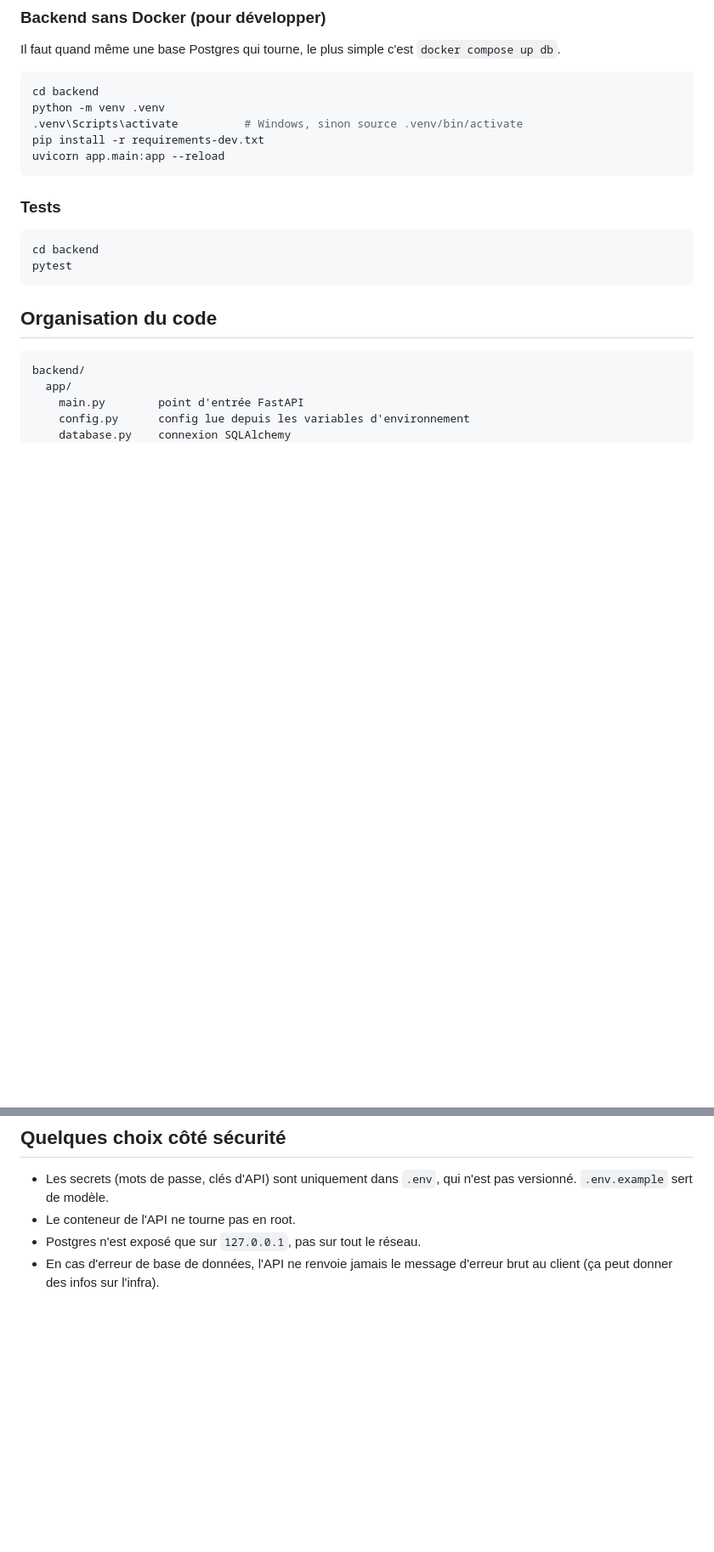
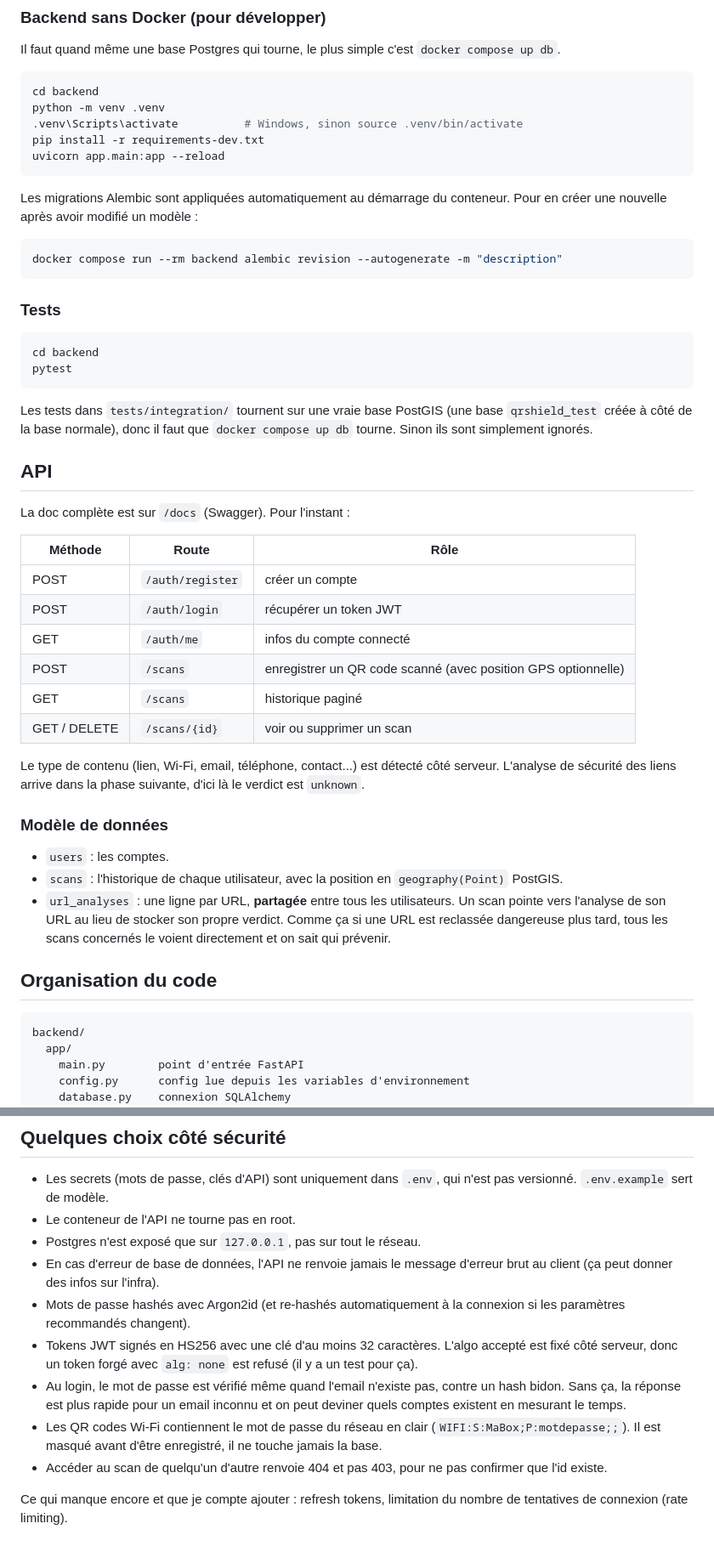
Before and after one commit to ManuelDavid69/QRShield, a Markdown page: README.md, 2 parts joined by grey strips. Shown at 85% size. GitHub-like rendering; blank space fills up the shorter version.

Commit message:
maj readme (api, modele de donnees, choix secu)

````diff
--- a/README.md
+++ b/README.md
@@ -52,12 +52,41 @@ pip install -r requirements-dev.txt
 uvicorn app.main:app --reload
 ```
 
+Les migrations Alembic sont appliquées automatiquement au démarrage du conteneur. Pour en créer une nouvelle après avoir modifié un modèle :
+
+```bash
+docker compose run --rm backend alembic revision --autogenerate -m "description"
+```
+
 ### Tests
 
 ```bash
 cd backend
 pytest
 ```
+
+Les tests dans `tests/integration/` tournent sur une vraie base PostGIS (une base `qrshield_test` créée à côté de la base normale), donc il faut que `docker compose up db` tourne. Sinon ils sont simplement ignorés.
+
+## API
+
+La doc complète est sur `/docs` (Swagger). Pour l'instant :
+
+| Méthode | Route | Rôle |
+|---|---|---|
+| POST | `/auth/register` | créer un compte |
+| POST | `/auth/login` | récupérer un token JWT |
+| GET | `/auth/me` | infos du compte connecté |
+| POST | `/scans` | enregistrer un QR code scanné (avec position GPS optionnelle) |
+| GET | `/scans` | historique paginé |
+| GET / DELETE | `/scans/{id}` | voir ou supprimer un scan |
+
+Le type de contenu (lien, Wi-Fi, email, téléphone, contact...) est détecté côté serveur. L'analyse de sécurité des liens arrive dans la phase suivante, d'ici là le verdict est `unknown`.
+
+### Modèle de données
+
+- `users` : les comptes.
+- `scans` : l'historique de chaque utilisateur, avec la position en `geography(Point)` PostGIS.
+- `url_analyses` : une ligne par URL, **partagée** entre tous les utilisateurs. Un scan pointe vers l'analyse de son URL au lieu de stocker son propre verdict. Comme ça si une URL est reclassée dangereuse plus tard, tous les scans concernés le voient directement et on sait qui prévenir.
 
 ## Organisation du code
 
@@ -94,3 +123,10 @@ dashboard/         dashboard web React (à venir)
 - Le conteneur de l'API ne tourne pas en root.
 - Postgres n'est exposé que sur `127.0.0.1`, pas sur tout le réseau.
 - En cas d'erreur de base de données, l'API ne renvoie jamais le message d'erreur brut au client (ça peut donner des infos sur l'infra).
+- Mots de passe hashés avec Argon2id (et re-hashés automatiquement à la connexion si les paramètres recommandés changent).
+- Tokens JWT signés en HS256 avec une clé d'au moins 32 caractères. L'algo accepté est fixé côté serveur, donc un token forgé avec `alg: none` est refusé (il y a un test pour ça).
+- Au login, le mot de passe est vérifié même quand l'email n'existe pas, contre un hash bidon. Sans ça, la réponse est plus rapide pour un email inconnu et on peut deviner quels comptes existent en mesurant le temps.
+- Les QR codes Wi-Fi contiennent le mot de passe du réseau en clair (`WIFI:S:MaBox;P:motdepasse;;`). Il est masqué avant d'être enregistré, il ne touche jamais la base.
+- Accéder au scan de quelqu'un d'autre renvoie 404 et pas 403, pour ne pas confirmer que l'id existe.
+
+Ce qui manque encore et que je compte ajouter : refresh tokens, limitation du nombre de tentatives de connexion (rate limiting).
````
Also changed, not shown: other parts of README.md (+1 -1 lines).
